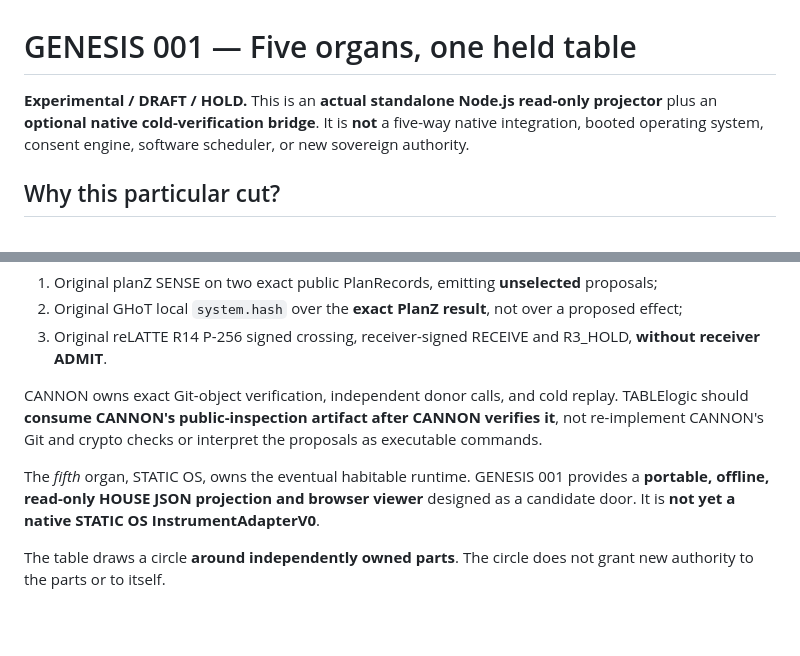
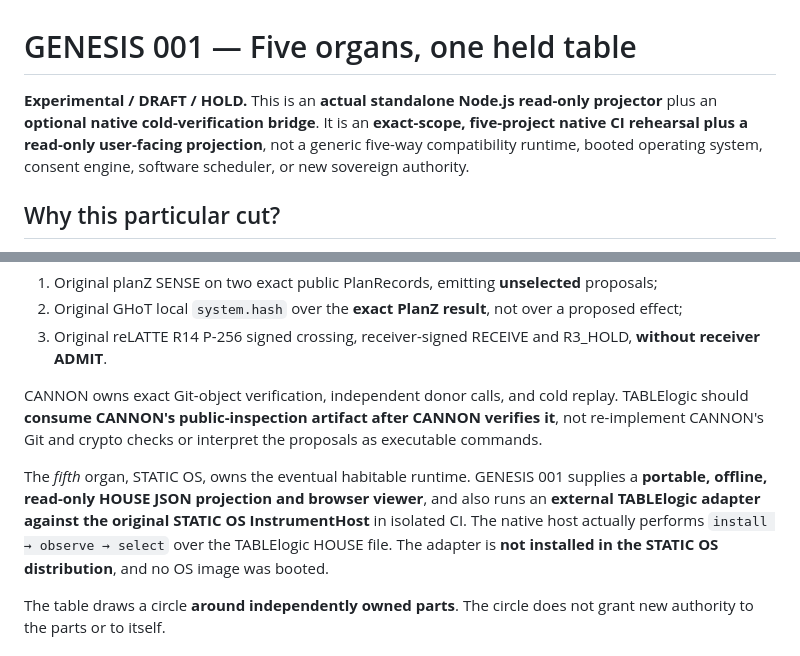
Before and after one commit to the-static-collective/TABLElogic, a Markdown page: docs/GENESIS-001.md, 2 parts joined by grey strips. Rendered like a GitHub page; blank space fills up the shorter version.

```diff
--- a/docs/GENESIS-001.md
+++ b/docs/GENESIS-001.md
@@ -1,6 +1,6 @@
 # GENESIS 001 — Five organs, one held table
 
-**Experimental / DRAFT / HOLD.** This is an **actual standalone Node.js read-only projector** plus an **optional native cold-verification bridge**. It is **not** a five-way native integration, booted operating system, consent engine, software scheduler, or new sovereign authority.
+**Experimental / DRAFT / HOLD.** This is an **actual standalone Node.js read-only projector** plus an **optional native cold-verification bridge**. It is an **exact-scope, five-project native CI rehearsal plus a read-only user-facing projection**, not a generic five-way compatibility runtime, booted operating system, consent engine, software scheduler, or new sovereign authority.
 
 ## Why this particular cut?
 
@@ -12,7 +12,7 @@ The existing experimental [CANNON STACK² 018](https://github.com/the-static-col
 
 CANNON owns exact Git-object verification, independent donor calls, and cold replay. TABLElogic should **consume CANNON's public-inspection artifact after CANNON verifies it**, not re-implement CANNON's Git and crypto checks or interpret the proposals as executable commands.
 
-The *fifth* organ, STATIC OS, owns the eventual habitable runtime. GENESIS 001 provides a **portable, offline, read-only HOUSE JSON projection and browser viewer** designed as a candidate door. It is **not yet a native STATIC OS InstrumentAdapterV0**.
+The *fifth* organ, STATIC OS, owns the eventual habitable runtime. GENESIS 001 supplies a **portable, offline, read-only HOUSE JSON projection and browser viewer**, and also runs an **external TABLElogic adapter against the original STATIC OS InstrumentHost** in isolated CI. The native host actually performs `install → observe → select` over the TABLElogic HOUSE file. The adapter is **not installed in the STATIC OS distribution**, and no OS image was booted.
 
 The table draws a circle **around independently owned parts**. The circle does not grant new authority to the parts or to itself.
 
```
Also changed, not shown: other parts of docs/GENESIS-001.md (+19 -4 lines).
